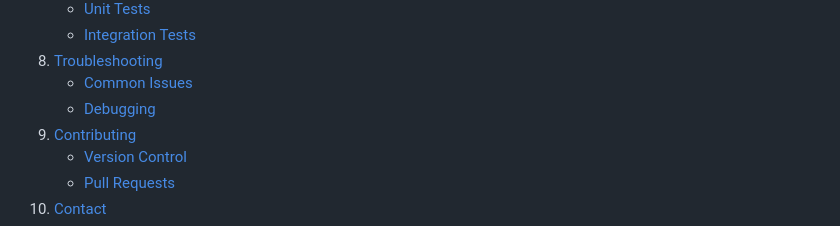
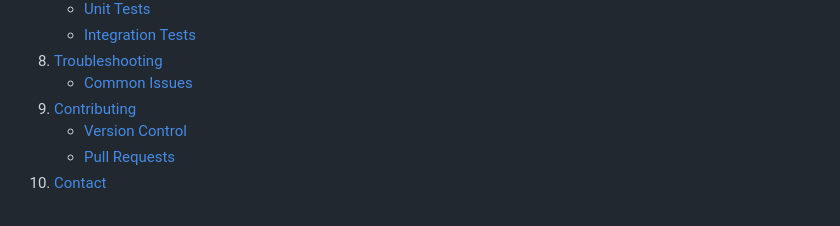
Before and after one commit to AlexDimov-04/Property-Rental-Marketplace, a Markdown page: README.md, the part around the change. Rendered like a GitHub page.

Commit message:
Update README.md deleted debugging field

```diff
--- a/README.md
+++ b/README.md
@@ -23,7 +23,6 @@
     - [Integration Tests](#integration-tests)
 8. [Troubleshooting](#troubleshooting)
     - [Common Issues](#common-issues)
-    - [Debugging](#debugging)
 9. [Contributing](#contributing)
     - [Version Control](#version-control)
     - [Pull Requests](#pull-requests)
```
